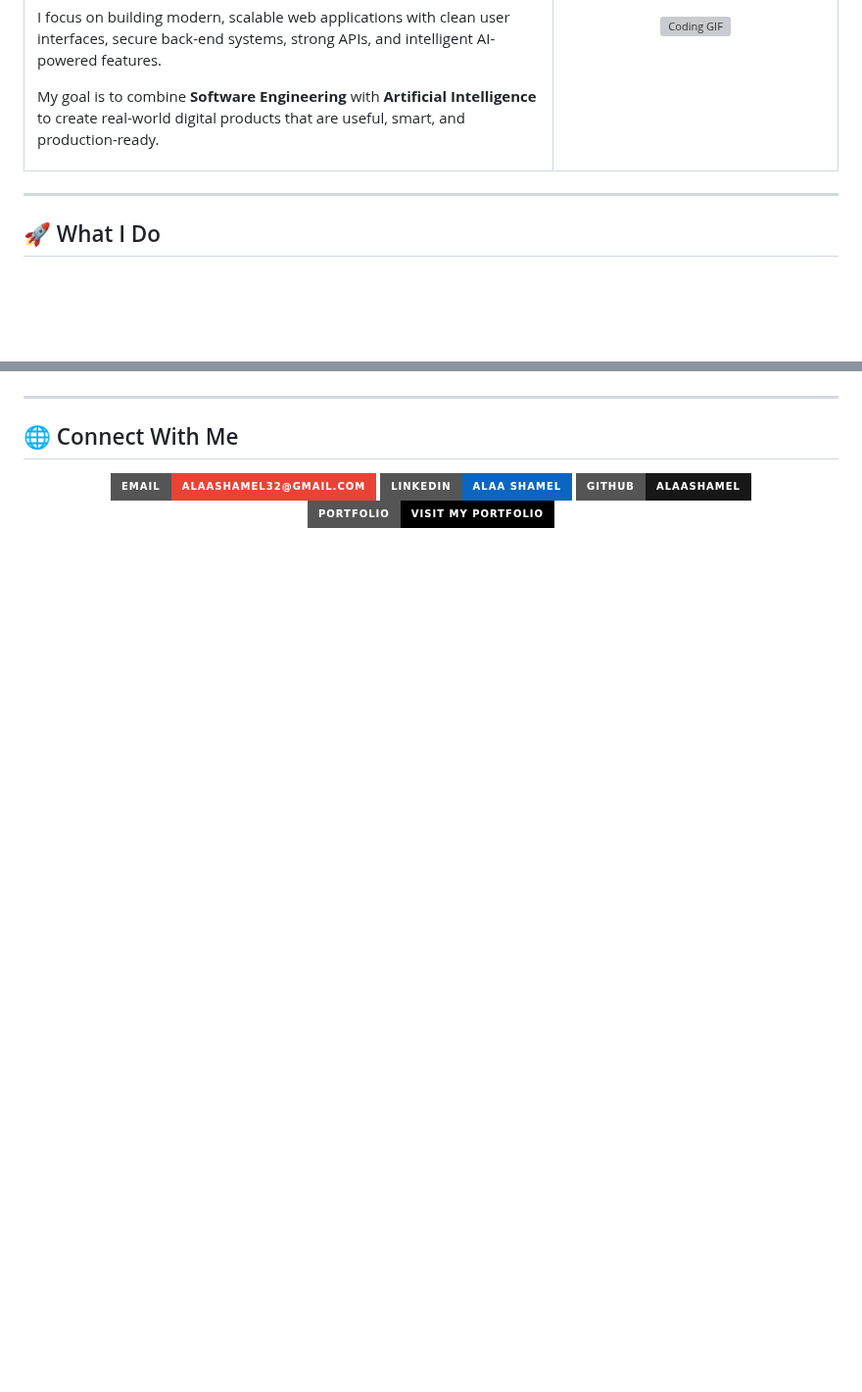
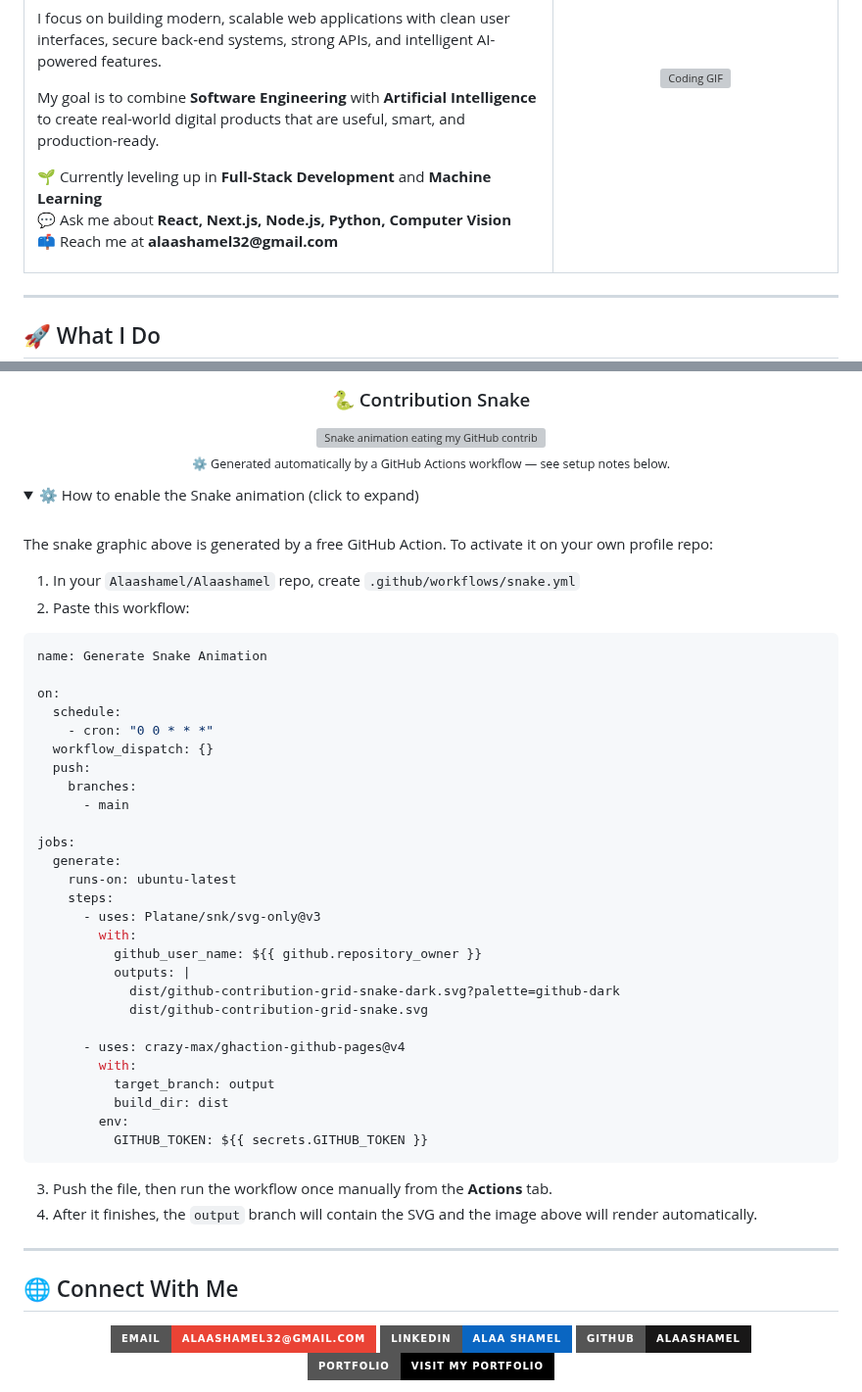
Before and after one commit to Alaashamel/Alaashamel, a Markdown page: README.md, 2 parts joined by grey strips. Shown at 98% size. GitHub-like rendering; folded sections open; badges without logos; blank space fills up the shorter version; grey boxes are pictures that could not be loaded.

Commit message:
Improve README formatting and add new sections
Updated README to enhance formatting and content.

````diff
--- a/README.md
+++ b/README.md
@@ -61,6 +71,11 @@
       </p>
       <p>
         My goal is to combine <b>Software Engineering</b> with <b>Artificial Intelligence</b> to create real-world digital products that are useful, smart, and production-ready.
+      </p>
+      <p>
+        🌱 Currently leveling up in <b>Full-Stack Development</b> and <b>Machine Learning</b><br/>
+        💬 Ask me about <b>React, Next.js, Node.js, Python, Computer Vision</b><br/>
+        📫 Reach me at <b>alaashamel32@gmail.com</b>
       </p>
     </td>
     <td width="35%" align="center">
@@ -434,3 +442,52 @@
+<div align="center">
+  <h3>🐍 Contribution Snake</h3>
+  <img src="https://raw.githubusercontent.com/Alaashamel/Alaashamel/output/github-contribution-grid-snake-dark.svg" width="100%" alt="Snake animation eating my GitHub contributions" />
+  <p><sub>⚙️ Generated automatically by a GitHub Actions workflow — see setup notes below.</sub></p>
+</div>
+
+<details>
+<summary>⚙️ How to enable the Snake animation (click to expand)</summary>
+<br/>
+
+The snake graphic above is generated by a free GitHub Action. To activate it on your own profile repo:
+
+1. In your `Alaashamel/Alaashamel` repo, create `.github/workflows/snake.yml`
+2. Paste this workflow:
+
+```yaml
+name: Generate Snake Animation
+
+on:
+  schedule:
+    - cron: "0 0 * * *"
+  workflow_dispatch: {}
+  push:
+    branches:
+      - main
+
+jobs:
+  generate:
+    runs-on: ubuntu-latest
+    steps:
+      - uses: Platane/snk/svg-only@v3
+        with:
+          github_user_name: ${{ github.repository_owner }}
+          outputs: |
+            dist/github-contribution-grid-snake-dark.svg?palette=github-dark
+            dist/github-contribution-grid-snake.svg
+
+      - uses: crazy-max/ghaction-github-pages@v4
+        with:
+          target_branch: output
+          build_dir: dist
+        env:
+          GITHUB_TOKEN: ${{ secrets.GITHUB_TOKEN }}
+```
+
+3. Push the file, then run the workflow once manually from the **Actions** tab.
+4. After it finishes, the `output` branch will contain the SVG and the image above will render automatically.
+
+</details>
 
 ---
 
````
Also changed, not shown: other parts of README.md (+46 -39 lines).
